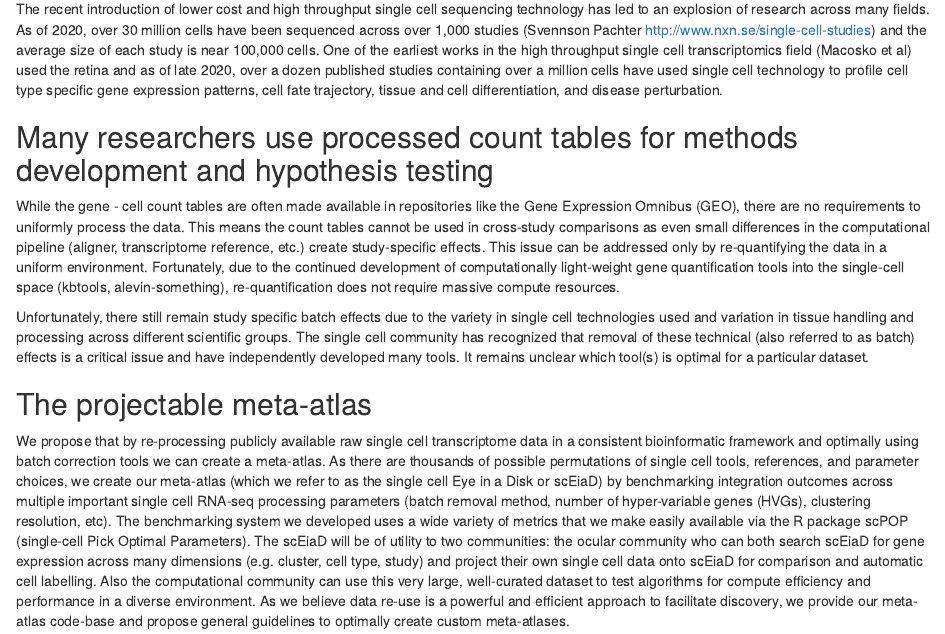
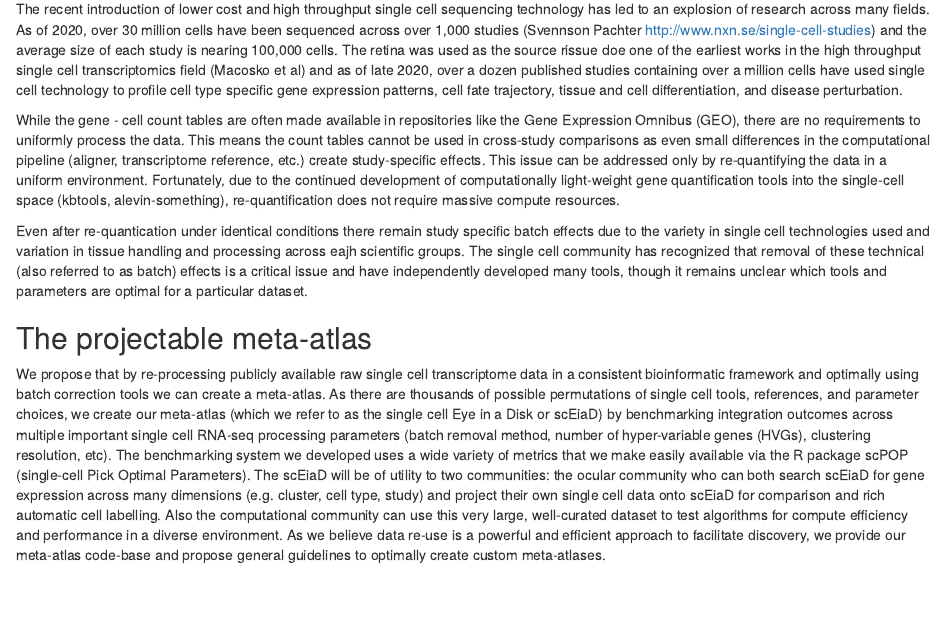
Before and after one commit to davemcg/scEiaD_manuscript, an R Markdown document (manuscript_00.Rmd): the page in a window 1100 px wide, from 570 px down. Rendered offline with R 4.5, knitr and Pandoc, with nearby package versions; the code chunks are not run, so their results and figures are left out; drawn as R Markdown's standard HTML page in place of the format the file asks for; a font, style sheet, LaTeX package, included part or bibliography that could not be used is replaced or left out; common packages that the code uses without loading them are loaded.

Commit message:
intro update

```diff
--- a/manuscript_00.Rmd
+++ b/manuscript_00.Rmd
@@ -87,13 +87,13 @@ test_predictions <- data.table::fread('~/data/massive_integrated_eye_scRNA/55406
 
 # Introduction
 ## Explosion of single cell transcriptomic atlases
-The  recent introduction of lower cost and high throughput single cell sequencing technology has led to an explosion of research across many fields. As of 2020, over 30 million cells have been sequenced across over 1,000 studies (Svennson Pachter http://www.nxn.se/single-cell-studies) and the average size of each  study is near 100,000 cells. One of the earliest works in the high throughput single cell transcriptomics field (Macosko et al) used the retina and as of late 2020, over a dozen published studies containing over a million cells have used single cell technology to profile cell type specific gene expression patterns, cell fate trajectory, tissue and cell differentiation, and disease perturbation.
+The  recent introduction of lower cost and high throughput single cell sequencing technology has led to an explosion of research across many fields. As of 2020, over 30 million cells have been sequenced across over 1,000 studies (Svennson Pachter http://www.nxn.se/single-cell-studies) and the average size of each study is nearing 100,000 cells. The retina was used as the source rissue doe one of the earliest works in the high throughput single cell transcriptomics field (Macosko et al) and as of late 2020, over a dozen published studies containing over a million cells have used single cell technology to profile cell type specific gene expression patterns, cell fate trajectory, tissue and cell differentiation, and disease perturbation.
 
-## Many researchers use processed count tables for methods development and hypothesis testing
+<!-- ## Many researchers use processed count tables for methods development and hypothesis testing -->
 
 While the gene - cell count tables are often made available in repositories like the Gene Expression Omnibus (GEO), there are no requirements to uniformly process the data. This means the count tables cannot be used in cross-study comparisons as even small differences in the computational pipeline (aligner, transcriptome reference, etc.) create study-specific effects. This issue can be addressed only by re-quantifying the data in a uniform environment. Fortunately, due to the continued development of computationally light-weight gene quantification tools into the single-cell space (kbtools, alevin-something), re-quantification does not require massive compute resources.
 
-Unfortunately, there still remain study specific batch effects due to the variety in single cell technologies used and variation in tissue handling and processing across different scientific groups. The single cell community has recognized that removal of these technical (also referred to as batch) effects is a critical issue and have independently developed many tools. It remains unclear which tool(s) is optimal for a particular dataset.
+Even after re-quantication under identical conditions there remain study specific batch effects due to the variety in single cell technologies used and variation in tissue handling and processing across eajh scientific groups. The single cell community has recognized that removal of these technical (also referred to as batch) effects is a critical issue and have independently developed many tools, though it remains unclear which tools and parameters are optimal for a particular dataset.
 
 <!-- Study specific web portals, should they exist, are silos which only contain the single cell transcriptomes related to their study. There are notable efforts to create web portals (UCSC Single Cell Browser, EBI Single Cell Expression Atlas) that allow for GUI-based viewing of data for most publicly available datasets. However, these again have the shortcoming as the study-specific web portals discussed above in that you still cannot directly compare between independent studies. In these situations it is impossible to compare directly across datasets. When exploring a gene expression pattern, it is crucial to have reproducibility across disparate groups to enhance confidence that effect is biological as bench experiments require large investments in time.  -->
 
@@ -105,7 +105,7 @@ Unfortunately, there still remain study specific batch effects due to the variet
 
 ## The projectable meta-atlas
 
-We propose that by re-processing publicly available raw single cell transcriptome data in a consistent bioinformatic framework and optimally using batch correction tools we can create a meta-atlas. As there are thousands of possible permutations of single cell tools, references, and parameter choices, we create our meta-atlas (which we refer to as the single cell Eye in a Disk or scEiaD) by benchmarking integration outcomes across multiple important single cell RNA-seq processing parameters (batch removal method, number of hyper-variable genes (HVGs), clustering resolution, etc). The benchmarking system we developed uses a wide variety of metrics that we make easily available via the R package scPOP (single-cell Pick Optimal Parameters). The scEiaD will be of utility to two communities: the ocular community who can both search scEiaD for gene expression across many dimensions (e.g. cluster, cell type, study) and project their own single cell data onto scEiaD for comparison and automatic cell labelling. Also the computational community  can use this very large, well-curated dataset to test algorithms for compute efficiency and performance in a diverse environment. As we believe data re-use is a powerful and efficient approach to facilitate discovery, we provide our meta-atlas code-base and propose general guidelines to optimally create custom meta-atlases.
+We propose that by re-processing publicly available raw single cell transcriptome data in a consistent bioinformatic framework and optimally using batch correction tools we can create a meta-atlas. As there are thousands of possible permutations of single cell tools, references, and parameter choices, we create our meta-atlas (which we refer to as the single cell Eye in a Disk or scEiaD) by benchmarking integration outcomes across multiple important single cell RNA-seq processing parameters (batch removal method, number of hyper-variable genes (HVGs), clustering resolution, etc). The benchmarking system we developed uses a wide variety of metrics that we make easily available via the R package scPOP (single-cell Pick Optimal Parameters). The scEiaD will be of utility to two communities: the ocular community who can both search scEiaD for gene expression across many dimensions (e.g. cluster, cell type, study) and project their own single cell data onto scEiaD for comparison and rich automatic cell labelling. Also the computational community  can use this very large, well-curated dataset to test algorithms for compute efficiency and performance in a diverse environment. As we believe data re-use is a powerful and efficient approach to facilitate discovery, we provide our meta-atlas code-base and propose general guidelines to optimally create custom meta-atlases.
 
 # Results
 
```
Also changed, not shown: manuscript_00.Rmd (4 more changed lines).
